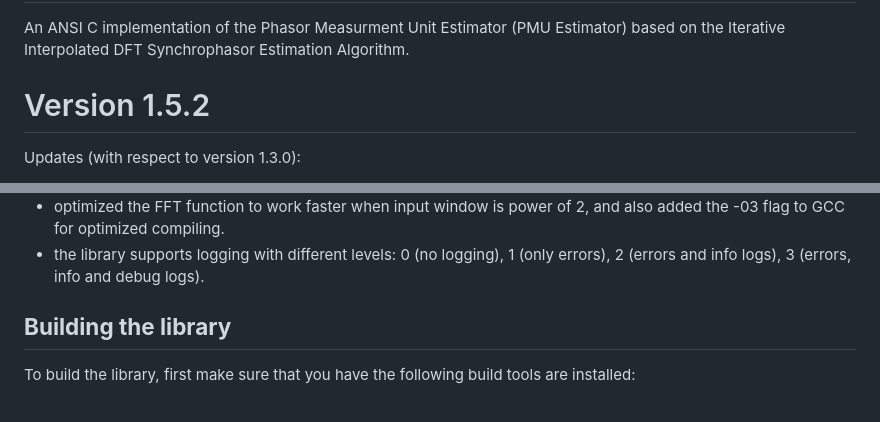
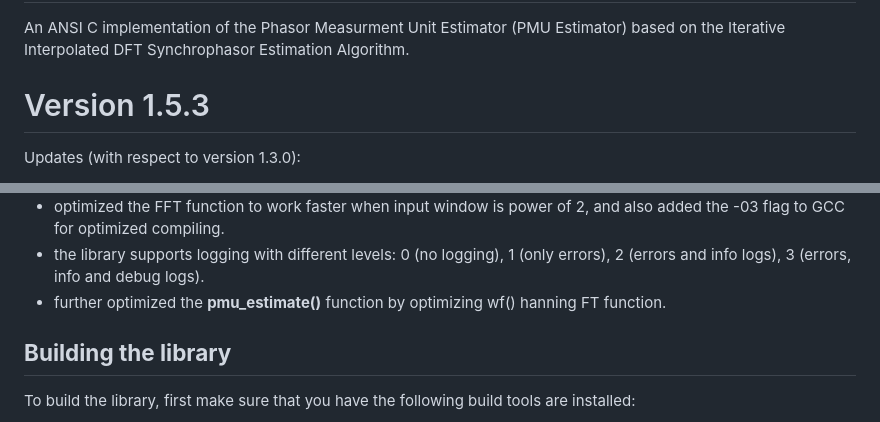
Before and after one commit to chemsallioua/SynchroPMU, a Markdown page: README.md, 2 parts joined by grey strips. GitHub-like rendering.

```diff
--- a/README.md
+++ b/README.md
@@ -1,6 +1,6 @@
 # PmuEstimator
 An ANSI C implementation of the Phasor Measurment Unit Estimator (PMU Estimator) based on the Iterative Interpolated DFT Synchrophasor Estimation Algorithm.
-# Version 1.5.2
+# Version 1.5.3
 Updates (with respect to version 1.3.0):
 
 - Now the library supprots CMake Building!
@@ -17,6 +17,7 @@ Updates (with respect to version 1.3.0):
 - added a test script and a Makefile to test the library with __gprof__.
 - optimized the FFT function to work faster when input window is power of 2, and also added the -03 flag to GCC for optimized compiling.
 - the library supports logging with different levels: 0 (no logging), 1 (only errors), 2 (errors and info logs), 3 (errors, info and debug logs).
+- further optimized the __pmu_estimate()__ function by optimizing wf() hanning FT function.
 
 ## __Building the library__
 To build the library, first make sure that you have the following build tools are installed:
```
